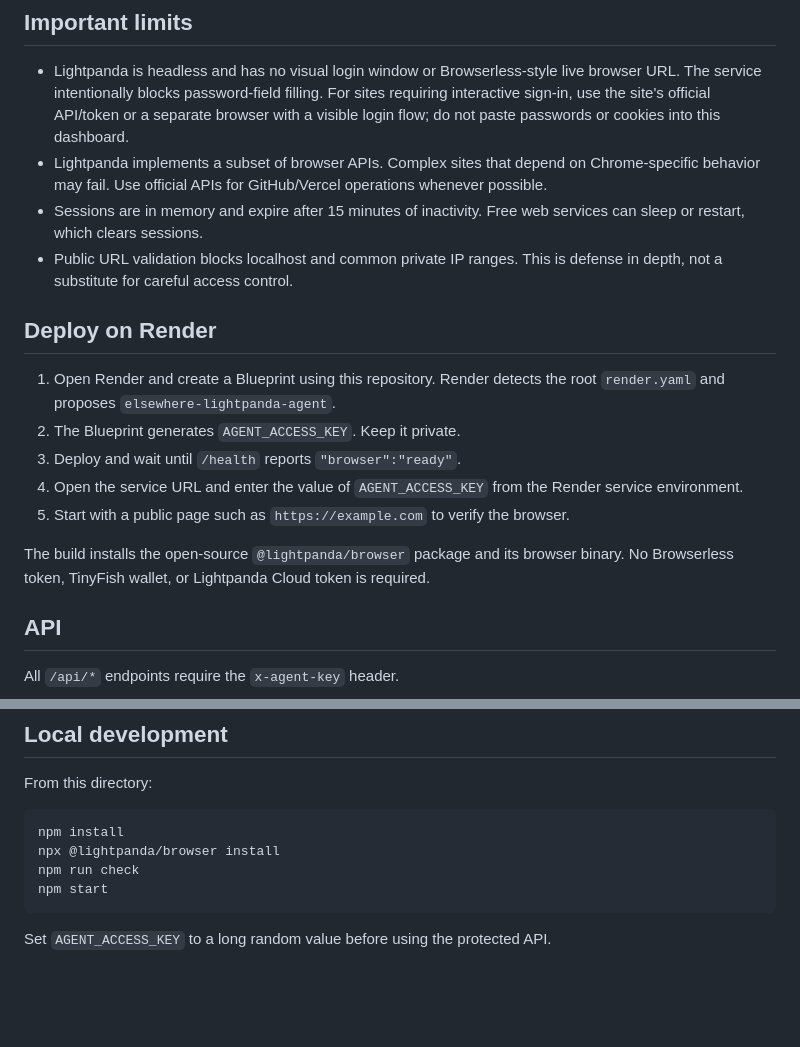
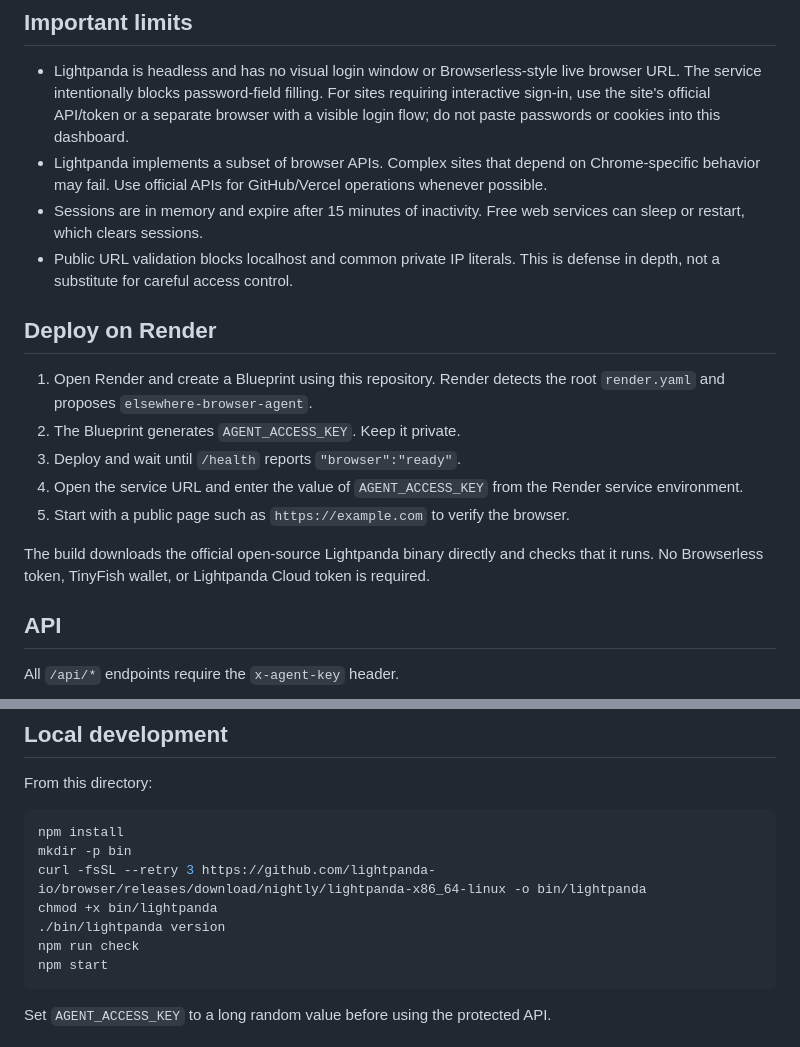
Before and after one commit to quillstarcross/elsewhere, a Markdown page: browser-agent/README.md, 2 parts joined by grey strips. Drawn GitHub-style; blank space fills up the shorter version.

````diff
--- a/browser-agent/README.md
+++ b/browser-agent/README.md
@@ -17,17 +17,17 @@ This is a browser-control service, not a complete natural-language AI agent by i
 - Lightpanda is headless and has no visual login window or Browserless-style live browser URL. The service intentionally blocks password-field filling. For sites requiring interactive sign-in, use the site's official API/token or a separate browser with a visible login flow; do not paste passwords or cookies into this dashboard.
 - Lightpanda implements a subset of browser APIs. Complex sites that depend on Chrome-specific behavior may fail. Use official APIs for GitHub/Vercel operations whenever possible.
 - Sessions are in memory and expire after 15 minutes of inactivity. Free web services can sleep or restart, which clears sessions.
-- Public URL validation blocks localhost and common private IP ranges. This is defense in depth, not a substitute for careful access control.
+- Public URL validation blocks localhost and common private IP literals. This is defense in depth, not a substitute for careful access control.
 
 ## Deploy on Render
 
-1. Open Render and create a Blueprint using this repository. Render detects the root `render.yaml` and proposes `elsewhere-lightpanda-agent`.
+1. Open Render and create a Blueprint using this repository. Render detects the root `render.yaml` and proposes `elsewhere-browser-agent`.
 2. The Blueprint generates `AGENT_ACCESS_KEY`. Keep it private.
 3. Deploy and wait until `/health` reports `"browser":"ready"`.
 4. Open the service URL and enter the value of `AGENT_ACCESS_KEY` from the Render service environment.
 5. Start with a public page such as `https://example.com` to verify the browser.
 
-The build installs the open-source `@lightpanda/browser` package and its browser binary. No Browserless token, TinyFish wallet, or Lightpanda Cloud token is required.
+The build downloads the official open-source Lightpanda binary directly and checks that it runs. No Browserless token, TinyFish wallet, or Lightpanda Cloud token is required.
 
 ## API
 
@@ -66,7 +66,10 @@ From this directory:
 
 ```sh
 npm install
-npx @lightpanda/browser install
+mkdir -p bin
+curl -fsSL --retry 3 https://github.com/lightpanda-io/browser/releases/download/nightly/lightpanda-x86_64-linux -o bin/lightpanda
+chmod +x bin/lightpanda
+./bin/lightpanda version
 npm run check
 npm start
 ```
````
